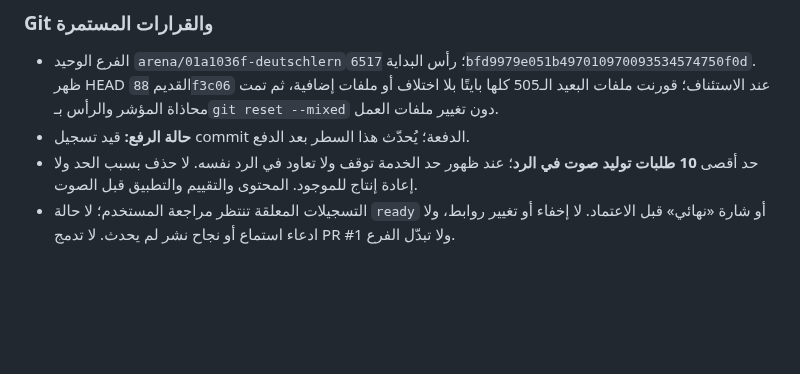
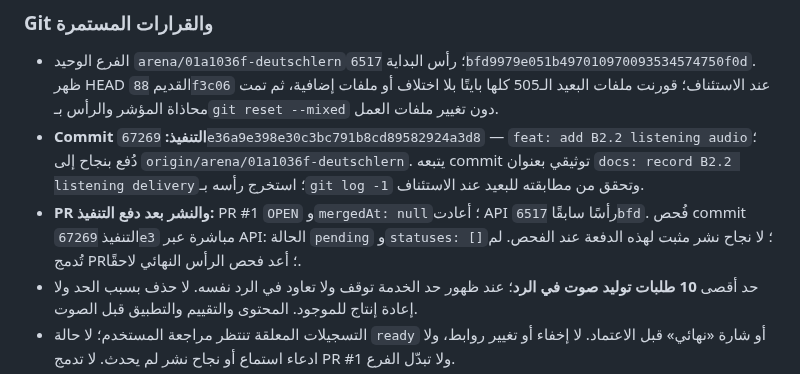
Before and after one commit to naderba69/deutschlern, a Markdown page: PROFESSIONAL_CONTINUATION_PROMPT_AR.md, the part around the change. Drawn GitHub-style; blank space fills up the shorter version.

Commit message:
docs: record B2.2 listening delivery
Co-authored-by: arena-agent <297053741+arena-agent@users.noreply.github.com>

```diff
--- a/PROFESSIONAL_CONTINUATION_PROMPT_AR.md
+++ b/PROFESSIONAL_CONTINUATION_PROMPT_AR.md
@@ -26,7 +26,8 @@
 ### Git والقرارات المستمرة
 
 - الفرع الوحيد `arena/01a1036f-deutschlern`؛ رأس البداية `6517bfd9979e051b497010970093534574750f0d`. ظهر HEAD القديم `88f3c06` عند الاستئناف؛ قورنت ملفات البعيد الـ505 كلها بايتًا بلا اختلاف أو ملفات إضافية، ثم تمت محاذاة المؤشر والرأس بـ`git reset --mixed` دون تغيير ملفات العمل.
-- **حالة الرفع:** قيد تسجيل commit الدفعة؛ يُحدّث هذا السطر بعد الدفع.
+- **Commit التنفيذ:** `67269e36a9e398e30c3bc791b8cd89582924a3d8` — `feat: add B2.2 listening audio`؛ دُفع بنجاح إلى `origin/arena/01a1036f-deutschlern`. يتبعه commit توثيقي بعنوان `docs: record B2.2 listening delivery`؛ استخرج رأسه بـ`git log -1` وتحقق من مطابقته للبعيد عند الاستئناف.
+- **PR والنشر بعد دفع التنفيذ:** PR #1 `OPEN` و`mergedAt: null`؛ أعادت API رأسًا سابقًا `6517bfd`. فُحص commit التنفيذ `67269e3` مباشرة عبر API: الحالة `pending` و`statuses: []`؛ لا نجاح نشر مثبت لهذه الدفعة عند الفحص. لم تُدمج PR؛ أعد فحص الرأس النهائي لاحقًا.
 - حد أقصى **10 طلبات توليد صوت في الرد**؛ عند ظهور حد الخدمة توقف ولا تعاود في الرد نفسه. لا حذف بسبب الحد ولا إعادة إنتاج للموجود. المحتوى والتقييم والتطبيق قبل الصوت.
 - التسجيلات المعلقة تنتظر مراجعة المستخدم؛ لا حالة `ready` أو شارة «نهائي» قبل الاعتماد. لا إخفاء أو تغيير روابط، ولا ادعاء استماع أو نجاح نشر لم يحدث. لا تدمج PR #1 ولا تبدّل الفرع.
 - حافظ على أصوات الدروس السابقة وتصحيح A2.7 Q08→T05 واتساق A2.9. أبق B2.6 تاريخيًا ولا تحوّله لحالة B2.7. اشرح بالعربية البسيطة، وحدّث ملفي التسليم وارفع كل دفعة على الفرع الثابت. لا تتلف تغييرات محلية قبل فحصها؛ التاريخ السابق محفوظ أدناه.
```
Also changed, not shown: data/production-handoff.md (+2 -1 lines).
